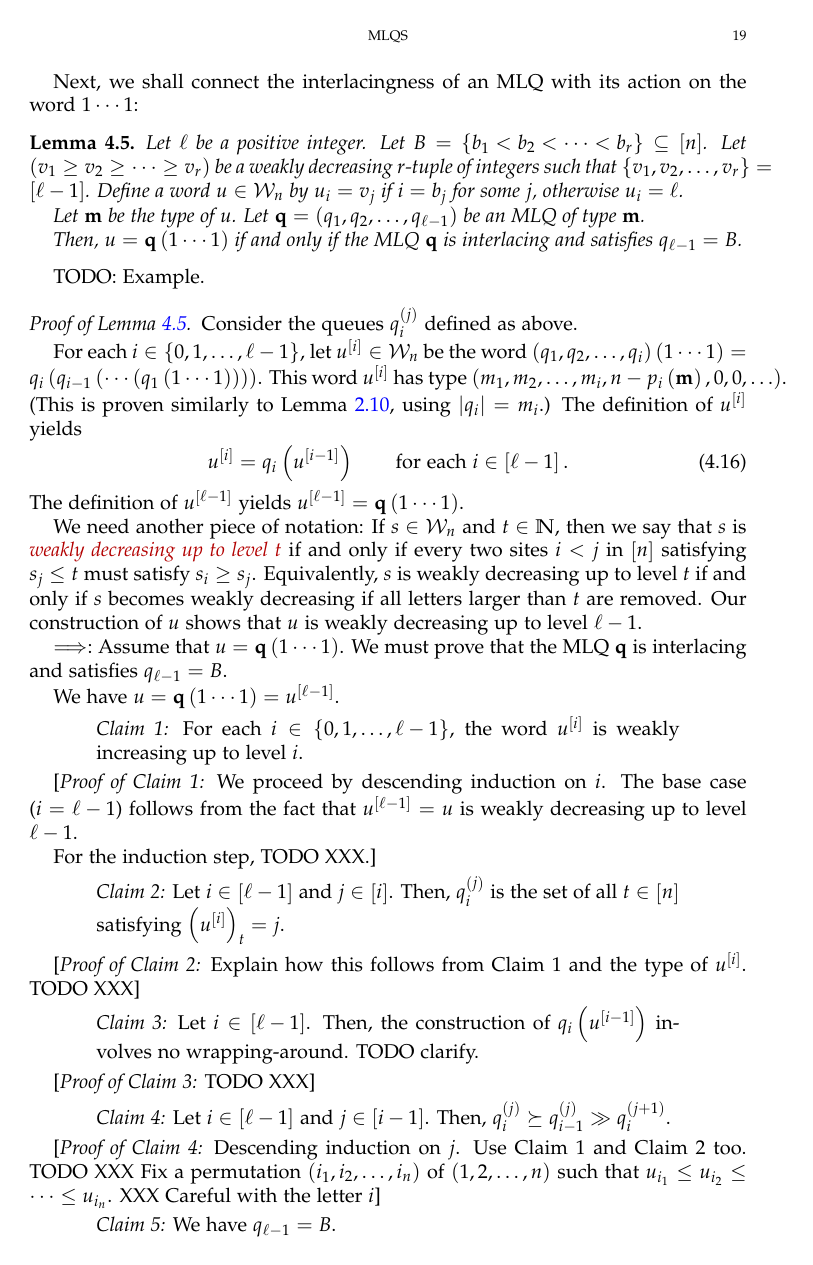
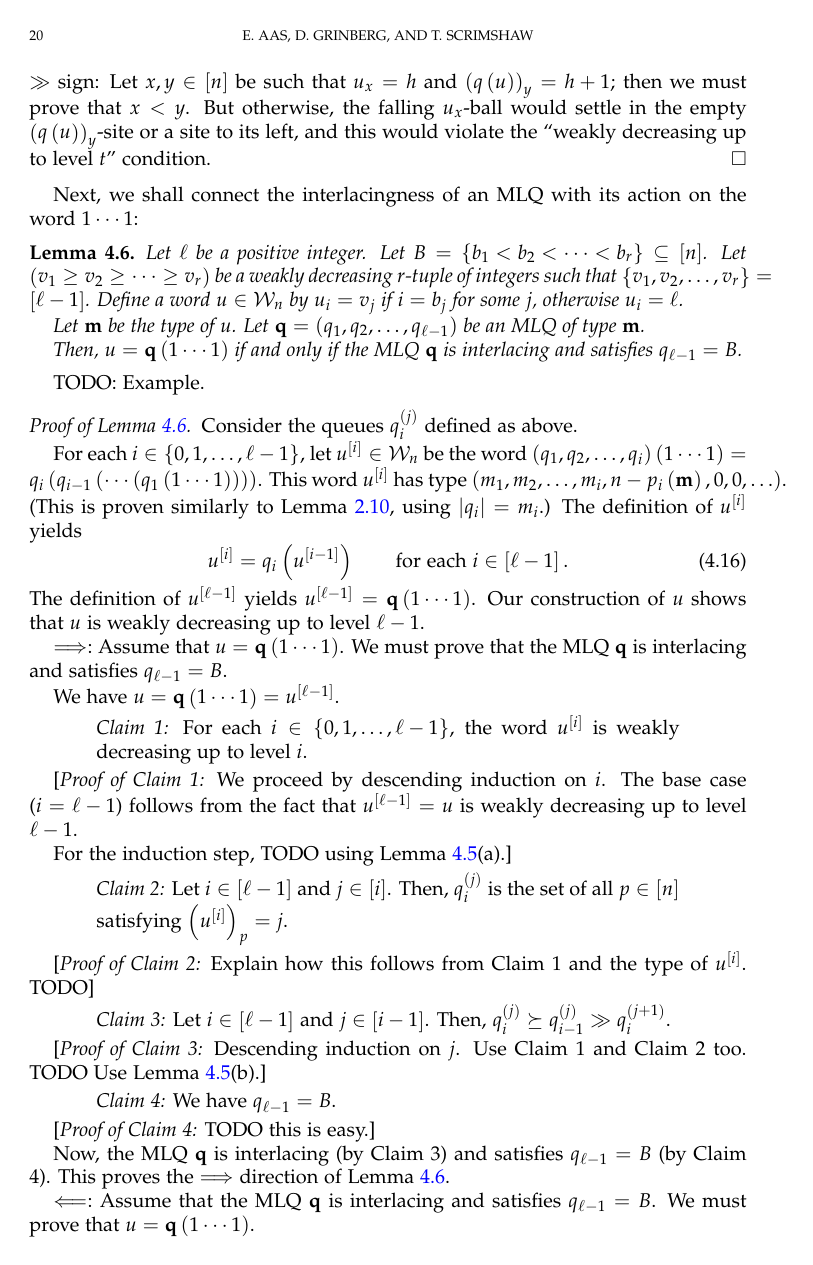
Before and after one commit to darijgr/schur-mlq, a LaTeX paper (lp.tex): page 19 of 24 before the commit and page 20 of 25 after it. Compiled offline with pdfLaTeX.

Commit message:
a real plan now

```diff
--- a/lp.tex
+++ b/lp.tex
@@ -2302,0 +2317 @@ and only if $q_{\ell-1}=S$). Therefore, the claim of Corollary
+$\leq t$. Then:
@@ -2303,3 +2387,11 @@ and only if $q_{\ell-1}=S$). Therefore, the claim of Corollary
+above that $i_{k}\leq j_{k}$ (since $h<t$). Now let's prove the $\gg$ sign:
+Let $x,y\in\left[  n\right]  $ be such that $u_{x}=h$ and $\left(  q\left(
+u\right)  \right)  _{y}=h+1$; then we must prove that $x<y$. But otherwise,
+the falling $u_{x}$-ball would settle in the empty $\left(  q\left(  u\right)
+\right)  _{y}$-site or a site to its left, and this would violate the
+\textquotedblleft weakly decreasing up to level $t$\textquotedblright\ condition.
+\end{proof}
+
 Next, we shall connect the interlacingness of an MLQ with its action on the
 word $1\cdots1$:
 
@@ -2338,15 +2430,8 @@ u^{\left[  i\right]  }=q_{i}\left(  u^{\left[  i-1\right]  }\right)
 .\label{pf.lem:determinant_form.interl-act.rec}%
 \end{equation}
 The definition of $u^{\left[  \ell-1\right]  }$ yields $u^{\left[
-\ell-1\right]  }=\mathbf{q}\left(  1\cdots1\right)  $.
-
-We need another piece of notation: If $s\in\mathcal{W}_{n}$ and $t\in
-\mathbb{N}$, then we say that $s$ is \defn{weakly decreasing up to level $t$}
-if and only if every two sites $i<j$ in $\left[  n\right]  $ satisfying
-$s_{j}\leq t$ must satisfy $s_{i}\geq s_{j}$. Equivalently, $s$ is weakly
-decreasing up to level $t$ if and only if $s$ becomes weakly decreasing if all
-letters larger than $t$ are removed. Our construction of $u$ shows that $u$ is
-weakly decreasing up to level $\ell-1$.
+\ell-1\right]  }=\mathbf{q}\left(  1\cdots1\right)  $. Our construction of $u$
+shows that $u$ is weakly decreasing up to level $\ell-1$.
 
 $\Longrightarrow:$ Assume that $u=\mathbf{q}\left(  1\cdots1\right)  $. We
 must prove that the MLQ $\mathbf{q}$ is interlacing and satisfies $q_{\ell
@@ -2356,44 +2441,38 @@ We have $u=\mathbf{q}\left(  1\cdots1\right)  =u^{\left[  \ell-1\right]  }$.
 
 \begin{statement}
 \textit{Claim 1:} For each $i\in\left\{  0,1,\ldots,\ell-1\right\}  $, the
-word $u^{\left[  i\right]  }$ is weakly increasing up to level $i$.
+word $u^{\left[  i\right]  }$ is weakly decreasing up to level $i$.
 \end{statement}
 
 [\textit{Proof of Claim 1:} We proceed by descending induction on $i$. The
 base case ($i=\ell-1$) follows from the fact that $u^{\left[  \ell-1\right]
 }=u$ is weakly decreasing up to level $\ell-1$.
 
-For the induction step, TODO XXX.]
+For the induction step, TODO using Lemma \ref{lem:determinant_form.interl-A}(a).]
 
 \begin{statement}
 \textit{Claim 2:} Let $i\in\left[  \ell-1\right]  $ and $j\in\left[  i\right]
-$. Then, $q_{i}^{\left(  j\right)  }$ is the set of all $t\in\left[  n\right]
-$ satisfying $\left(  u^{\left[  i\right]  }\right)  _{t}=j$.
+$. Then, $q_{i}^{\left(  j\right)  }$ is the set of all $p\in\left[  n\right]
+$ satisfying $\left(  u^{\left[  i\right]  }\right)  _{p}=j$.
 \end{statement}
 
 [\textit{Proof of Claim 2:} Explain how this follows from Claim 1 and the type
-of $u^{\left[  i\right]  }$. TODO XXX]
+of $u^{\left[  i\right]  }$. TODO]
 
 \begin{statement}
-\textit{Claim 3:} Let $i\in\left[  \ell-1\right]  $. Then, the construction of
-$q_{i}\left(  u^{\left[  i-1\right]  }\right)  $ involves no wrapping-around.
-TODO clarify.
-\end{statement}
-
-[\textit{Proof of Claim 3:} TODO XXX]
-
-\begin{statement}
-\textit{Claim 4:} Let $i\in\left[  \ell-1\right]  $ and $j\in\left[
+\textit{Claim 3:} Let $i\in\left[  \ell-1\right]  $ and $j\in\left[
 i-1\right]  $. Then, $q_{i}^{\left(  j\right)  }\succeq q_{i-1}^{\left(
 j\right)  }\gg q_{i}^{\left(  j+1\right)  }$.
 \end{statement}
 
-[\textit{Proof of Claim 4:} Descending induction on $j$. Use Claim 1 and Claim
-2 too. TODO XXX Fix a permutation $\left(  i_{1},i_{2},\ldots,i_{n}\right)  $
-of $\left(  1,2,\ldots,n\right)  $ such that $u_{i_{1}}\leq u_{i_{2}}%
-\leq\cdots\leq u_{i_{n}}$. XXX Careful with the letter $i$]
+[\textit{Proof of Claim 3:} Descending induction on $j$. Use Claim 1 and Claim
+2 too. TODO Use Lemma \ref{lem:determinant_form.interl-A}(b).]
 
 \begin{statement}
-\textit{Claim 5:} We have $q_{\ell-1}=B$.
+\textit{Claim 4:} We have $q_{\ell-1}=B$.
 \end{statement}
 
+[\textit{Proof of Claim 4:} TODO this is easy.]
+
+Now, the MLQ $\mathbf{q}$ is interlacing (by Claim 3) and satisfies
+$q_{\ell-1}=B$ (by Claim 4). This proves the $\Longrightarrow$ direction of
```
Also changed, not shown: lp.tex (107 more changed lines).
